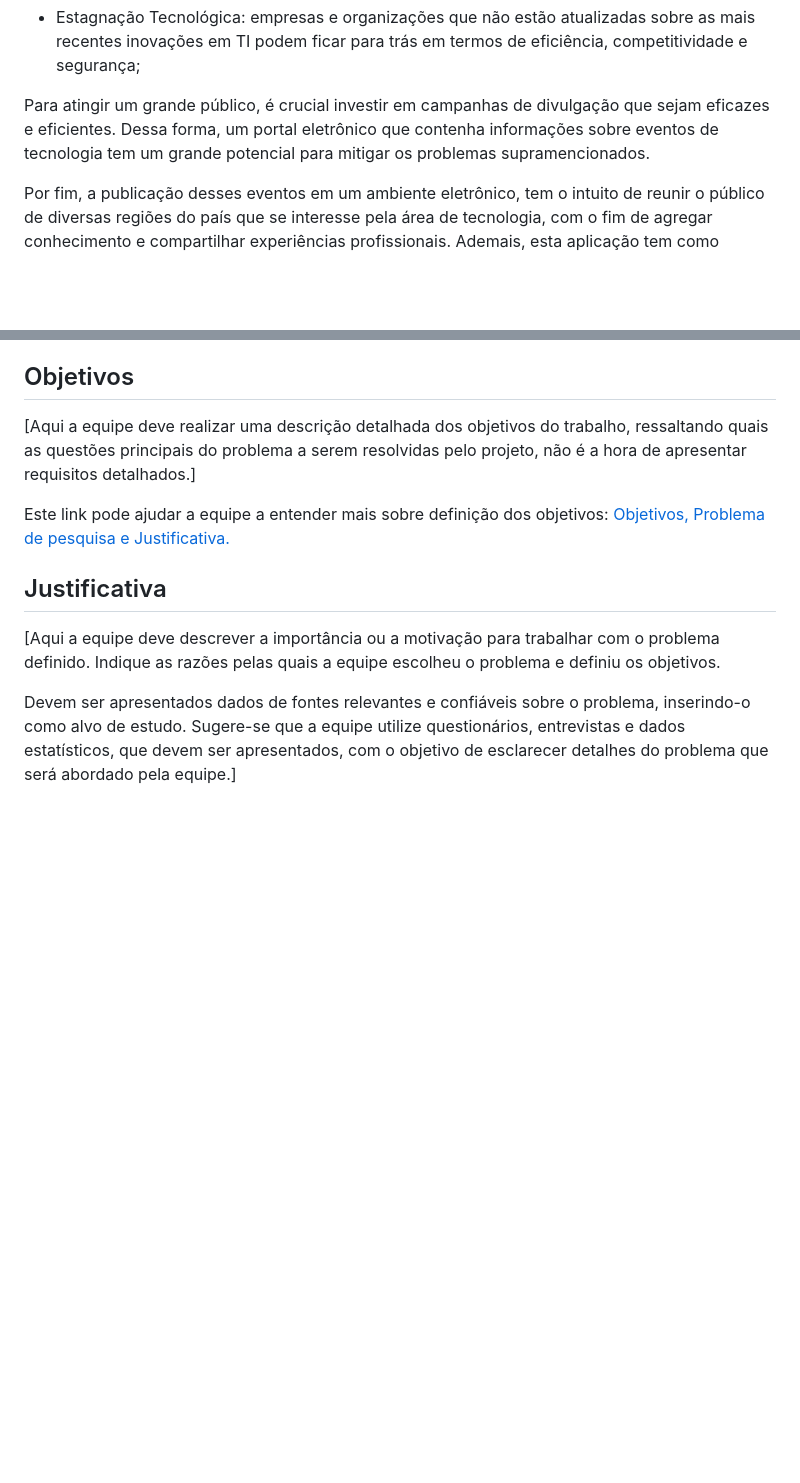
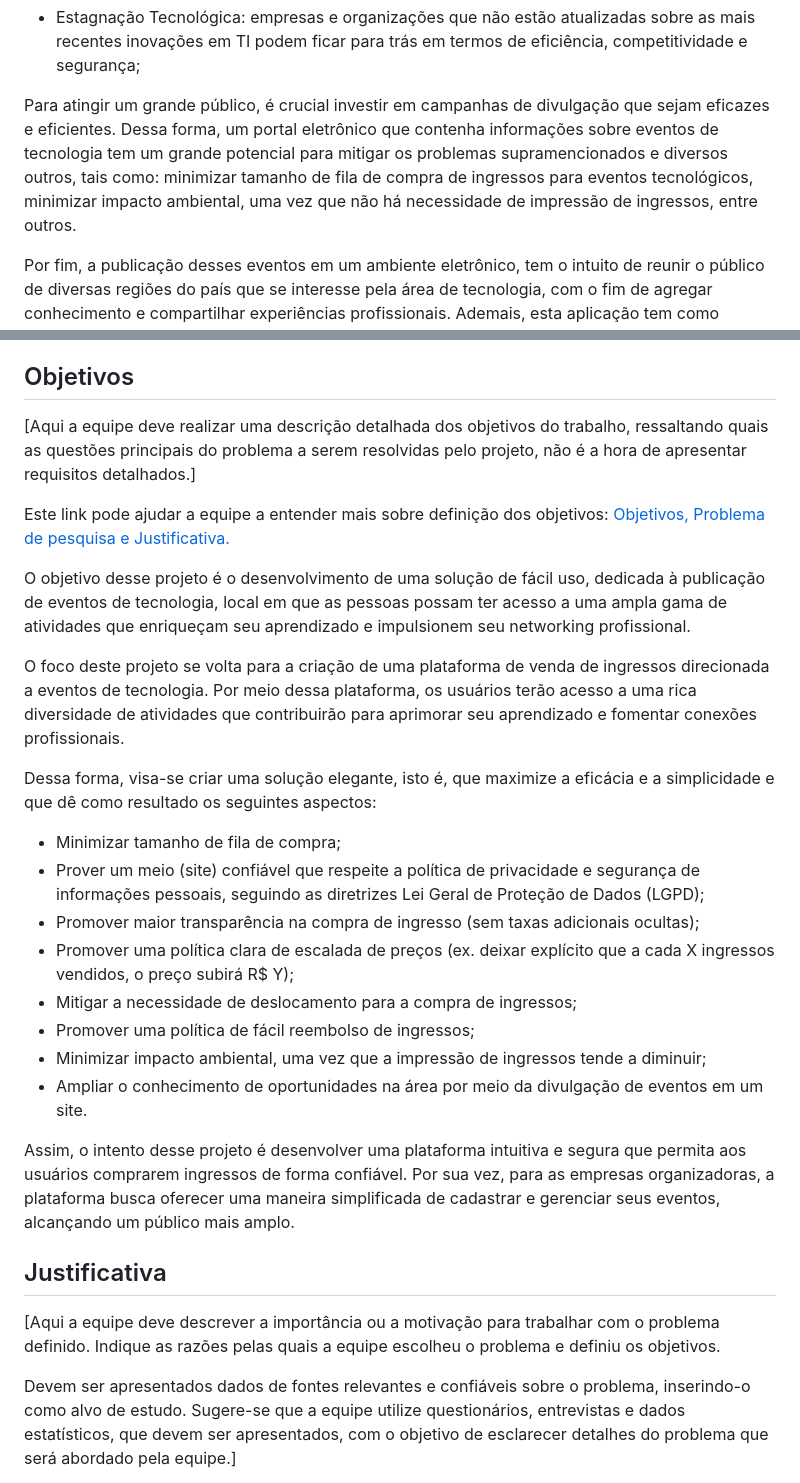
Before and after one commit to Nilmarsilva/pmv-ads-2023-2-e1-proj-web-t11-pmv-ads-2023-2-e1-proj-vendaingressos, a Markdown page: documentos/01-Documentação de Contexto.md, 2 parts joined by grey strips. Drawn GitHub-style; blank space fills up the shorter version.

```diff
--- a/documentos/01-Documentação de Contexto.md
+++ b/documentos/01-Documentação de Contexto.md
@@ -21,7 +21,8 @@ O problema presente que este projeto visa sanar é a escassez de divulgação e
 - Estagnação Tecnológica: empresas e organizações que não estão atualizadas sobre as mais recentes inovações em TI podem ficar para trás em termos de eficiência, competitividade e segurança;
 
 
-Para atingir um grande público, é crucial investir em campanhas de divulgação que sejam eficazes e eficientes. Dessa forma, um portal eletrônico que contenha informações sobre eventos de tecnologia tem um grande potencial para mitigar os problemas supramencionados.
+Para atingir um grande público, é crucial investir em campanhas de divulgação que sejam eficazes e eficientes. Dessa forma, um portal eletrônico que contenha informações sobre eventos de tecnologia tem um grande potencial para mitigar os problemas supramencionados e diversos outros, tais como: minimizar tamanho de fila de compra de ingressos para eventos tecnológicos, minimizar impacto ambiental, uma vez que não há necessidade de impressão de ingressos, entre outros.
+
 
 Por fim, a publicação desses eventos em um ambiente eletrônico, tem o intuito de reunir o público de diversas regiões do país que se interesse pela área de tecnologia, com o fim de agregar conhecimento e compartilhar experiências profissionais. Ademais, esta aplicação tem como propósito promover aproximação entre os colaboradores da área, contribuindo  para o setor de tecnologia no país.
 
@@ -31,6 +32,25 @@ Por fim, a publicação desses eventos em um ambiente eletrônico, tem o intuito
 [Aqui a equipe deve realizar uma descrição detalhada dos objetivos do trabalho, ressaltando quais as questões principais do problema a serem resolvidas pelo projeto, não é a hora de apresentar requisitos detalhados.]
 
 Este link pode ajudar a equipe a entender mais sobre definição dos objetivos: [Objetivos, Problema de pesquisa e Justificativa.](https://medium.com/@versioparole/objetivos-problema-de-pesquisa-e-justificativa-c98c8233b9c3)
+
+O objetivo desse projeto é o desenvolvimento de uma solução de fácil uso, dedicada à publicação de eventos de tecnologia, local em que as pessoas possam ter acesso a uma ampla gama de atividades que enriqueçam seu aprendizado e impulsionem seu networking profissional.
+
+O foco deste projeto se volta para a criação de uma plataforma de venda de ingressos direcionada a eventos de tecnologia. Por meio dessa plataforma, os usuários terão acesso a uma rica diversidade de atividades que contribuirão para aprimorar seu aprendizado e fomentar conexões profissionais.
+
+Dessa forma, visa-se criar uma solução elegante, isto é, que maximize a eficácia e a simplicidade e que dê como resultado os seguintes aspectos:
+
+- Minimizar tamanho de fila de compra;
+- Prover um meio (site) confiável que respeite a política de privacidade e segurança de informações pessoais, seguindo as diretrizes Lei Geral de Proteção de Dados (LGPD);
+- Promover maior transparência na compra de ingresso (sem taxas adicionais ocultas);
+- Promover uma política clara de escalada de preços (ex. deixar explícito que a cada X ingressos vendidos, o preço subirá R$ Y);
+- Mitigar a necessidade de deslocamento para a compra de ingressos;
+- Promover uma política de fácil reembolso de ingressos;
+- Minimizar impacto ambiental, uma vez que a impressão de ingressos tende a diminuir;
+- Ampliar o conhecimento de oportunidades na área por meio da divulgação de eventos em um site.
+
+
+Assim, o intento desse projeto é desenvolver uma plataforma intuitiva e segura que permita aos usuários comprarem ingressos de forma confiável. Por sua vez, para as empresas organizadoras, a plataforma busca oferecer uma maneira simplificada de cadastrar e gerenciar seus eventos, alcançando um público mais amplo.
+
 
 ## Justificativa
 
```
